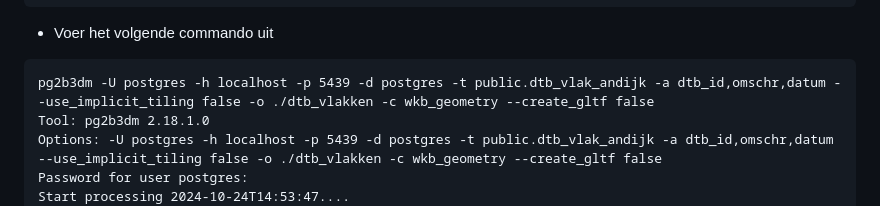
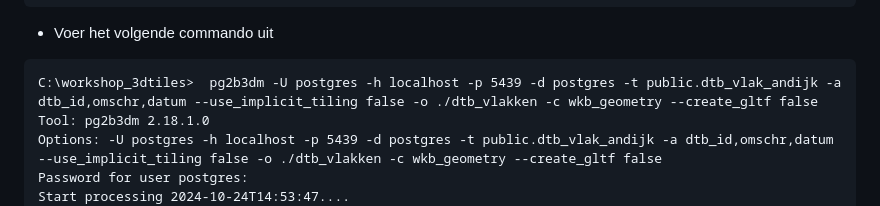
Before and after one commit to bertt/3dtiles_workshop, a Markdown page: 1_dataverwerking.md, the part around the change. GitHub-like rendering.

````diff
--- a/1_dataverwerking.md
+++ b/1_dataverwerking.md
@@ -152,7 +152,7 @@ Tool: pg2b3dm 2.18.1.0
 - Voer het volgende commando uit
 
 ```
-pg2b3dm -U postgres -h localhost -p 5439 -d postgres -t public.dtb_vlak_andijk -a dtb_id,omschr,datum --use_implicit_tiling false -o ./dtb_vlakken -c wkb_geometry --create_gltf false
+C:\workshop_3dtiles>  pg2b3dm -U postgres -h localhost -p 5439 -d postgres -t public.dtb_vlak_andijk -a dtb_id,omschr,datum --use_implicit_tiling false -o ./dtb_vlakken -c wkb_geometry --create_gltf false
 Tool: pg2b3dm 2.18.1.0
 Options: -U postgres -h localhost -p 5439 -d postgres -t public.dtb_vlak_andijk -a dtb_id,omschr,datum --use_implicit_tiling false -o ./dtb_vlakken -c wkb_geometry --create_gltf false
 Password for user postgres:
````
